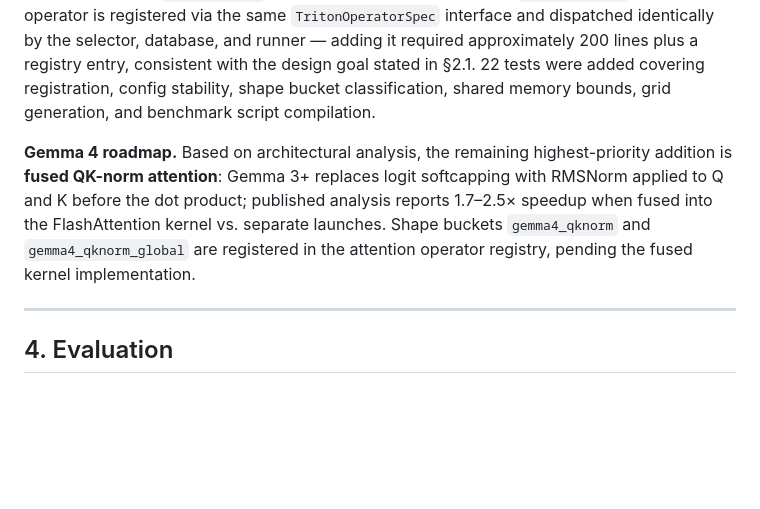
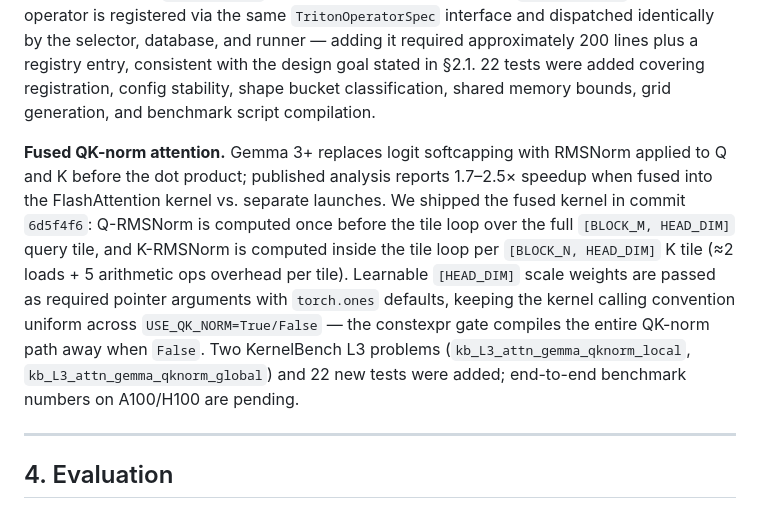
Before and after one commit to PwnKit-Labs/noeris, a Markdown page: docs/paper/noeris.md, the part around the change. Drawn GitHub-style; blank space fills up the shorter version.

Commit message:
Paper: update QK-norm section — kernel shipped in 6d5f4f6
Replace 'pending the fused kernel implementation' with the landed
design: Q-norm once before tile loop, K-norm per tile, constexpr
USE_QK_NORM gate, learnable scales with ones defaults. Note that
benchmark numbers are still pending.

```diff
--- a/docs/paper/noeris.md
+++ b/docs/paper/noeris.md
@@ -220,7 +220,7 @@ The hidden-dim=2560 (E4B) and hidden-dim=5376 (31B Dense) values are unique to G
 
 **GeGLU (operator #8).** Added in commit `e576e51` to align with Gemma 2/3/4's MLP activation function. The kernel fuses the gating elementwise operation `gate * GELU_tanh(up)` into a single Triton pass, avoiding materialization of the intermediate GELU output and reducing memory traffic by approximately 33% relative to two separate kernel launches. The tanh approximation (`GELU_tanh(x) = 0.5 * x * (1 + tanh(sqrt(2/π) * (x + 0.044715 * x³)))`) matches Gemma's reference implementation. Five shape buckets cover the FFN dimensions of Gemma 4 E2B (`ffn_dim=5632`), E4B, 26B A4B, and 31B Dense (`ffn_dim=24576`). The operator is registered via the same `TritonOperatorSpec` interface and dispatched identically by the selector, database, and runner — adding it required approximately 200 lines plus a registry entry, consistent with the design goal stated in §2.1. 22 tests were added covering registration, config stability, shape bucket classification, shared memory bounds, grid generation, and benchmark script compilation.
 
-**Gemma 4 roadmap.** Based on architectural analysis, the remaining highest-priority addition is **fused QK-norm attention**: Gemma 3+ replaces logit softcapping with RMSNorm applied to Q and K before the dot product; published analysis reports 1.7–2.5× speedup when fused into the FlashAttention kernel vs. separate launches. Shape buckets `gemma4_qknorm` and `gemma4_qknorm_global` are registered in the attention operator registry, pending the fused kernel implementation.
+**Fused QK-norm attention.** Gemma 3+ replaces logit softcapping with RMSNorm applied to Q and K before the dot product; published analysis reports 1.7–2.5× speedup when fused into the FlashAttention kernel vs. separate launches. We shipped the fused kernel in commit `6d5f4f6`: Q-RMSNorm is computed once before the tile loop over the full `[BLOCK_M, HEAD_DIM]` query tile, and K-RMSNorm is computed inside the tile loop per `[BLOCK_N, HEAD_DIM]` K tile (≈2 loads + 5 arithmetic ops overhead per tile). Learnable `[HEAD_DIM]` scale weights are passed as required pointer arguments with `torch.ones` defaults, keeping the kernel calling convention uniform across `USE_QK_NORM=True/False` — the constexpr gate compiles the entire QK-norm path away when `False`. Two KernelBench L3 problems (`kb_L3_attn_gemma_qknorm_local`, `kb_L3_attn_gemma_qknorm_global`) and 22 new tests were added; end-to-end benchmark numbers on A100/H100 are pending.
 
 ---
 
```
